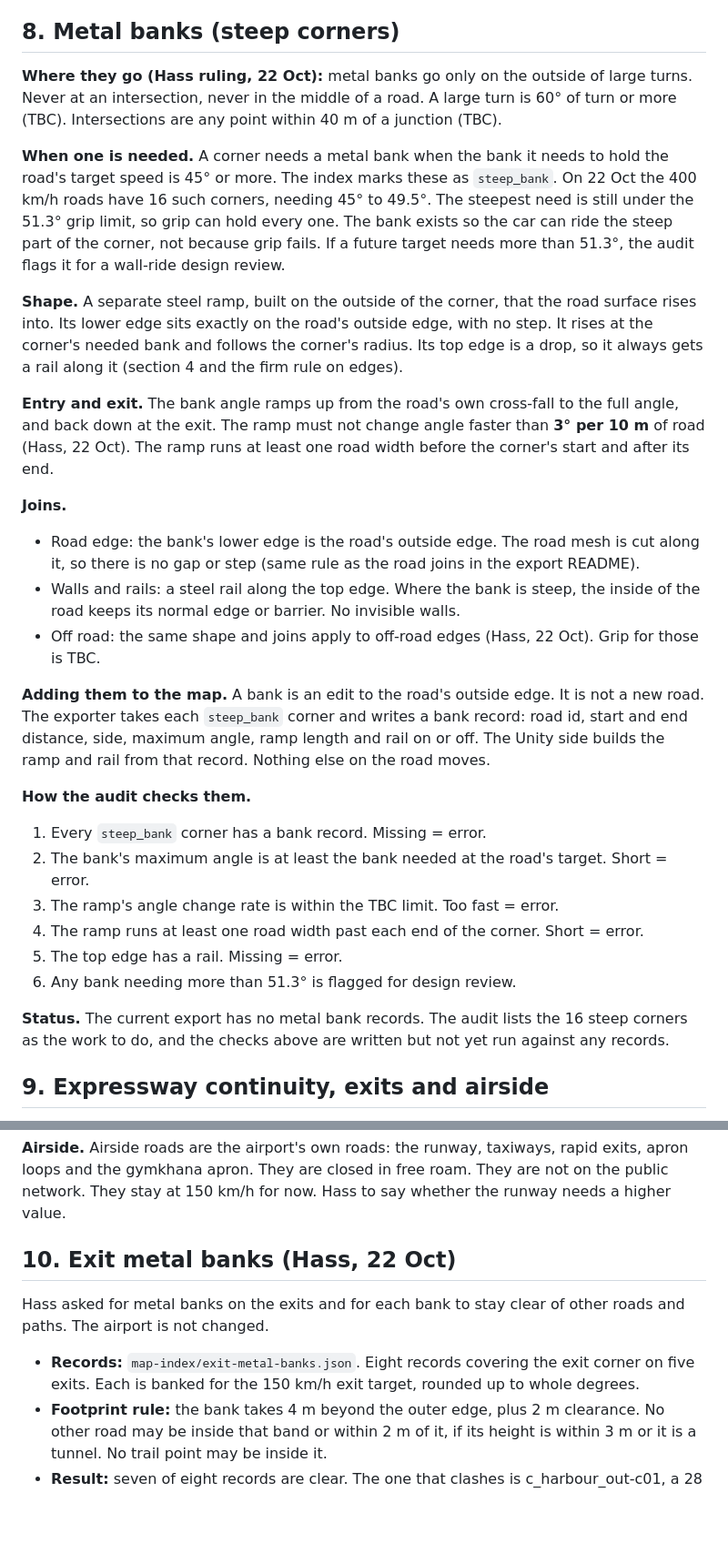
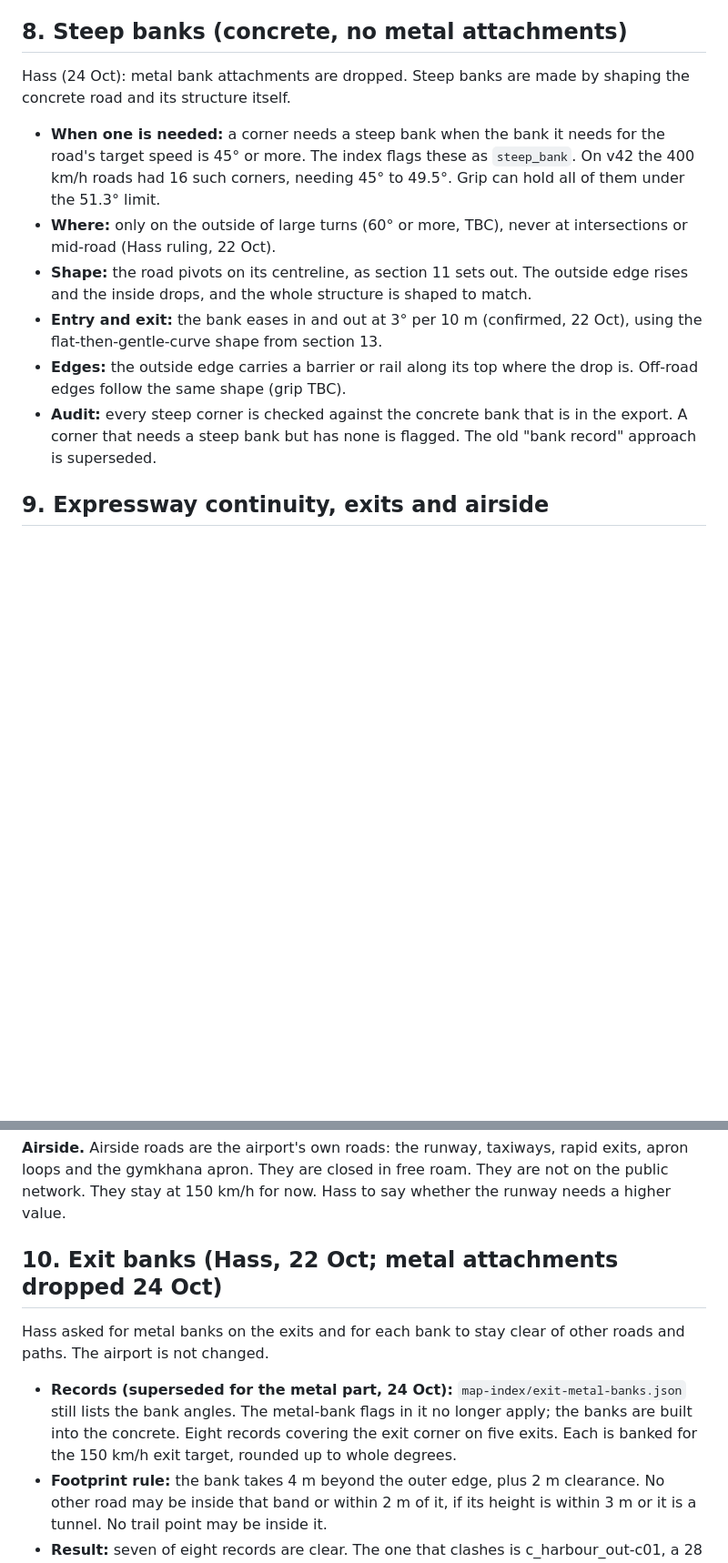
Before and after one commit to lampshadelight/terminal-island, a Markdown page: racing-game/design/map-rules.md, 2 parts joined by grey strips. Shown at 91% size. Drawn GitHub-style; blank space fills up the shorter version.

Commit message:
Replace metal bank section: banks are concrete, metal attachments dropped
Claude-Session: https://claude.ai/code/session_01AGQwxsDPajJsDysA3PDSS6

```diff
--- a/racing-game/design/map-rules.md
+++ b/racing-game/design/map-rules.md
@@ -65,32 +65,16 @@ Sealed road, dirt, sand, wet sand, rock, loose rock, grass and snow. The export'
 - Sign check of the bank convention.
 - Trail audit: the trail index is not built yet. It needs trail widths and clearance checks.
 
-## 8. Metal banks (steep corners)
+## 8. Steep banks (concrete, no metal attachments)
 
-**Where they go (Hass ruling, 22 Oct):** metal banks go only on the outside of large turns. Never at an intersection, never in the middle of a road. A large turn is 60° of turn or more (TBC). Intersections are any point within 40 m of a junction (TBC).
+Hass (24 Oct): metal bank attachments are dropped. Steep banks are made by shaping the concrete road and its structure itself.
 
-**When one is needed.** A corner needs a metal bank when the bank it needs to hold the road's target speed is 45° or more. The index marks these as `steep_bank`. On 22 Oct the 400 km/h roads have 16 such corners, needing 45° to 49.5°. The steepest need is still under the 51.3° grip limit, so grip can hold every one. The bank exists so the car can ride the steep part of the corner, not because grip fails. If a future target needs more than 51.3°, the audit flags it for a wall-ride design review.
-
-**Shape.** A separate steel ramp, built on the outside of the corner, that the road surface rises into. Its lower edge sits exactly on the road's outside edge, with no step. It rises at the corner's needed bank and follows the corner's radius. Its top edge is a drop, so it always gets a rail along it (section 4 and the firm rule on edges).
-
-**Entry and exit.** The bank angle ramps up from the road's own cross-fall to the full angle, and back down at the exit. The ramp must not change angle faster than **3° per 10 m** of road (Hass, 22 Oct). The ramp runs at least one road width before the corner's start and after its end.
-
-**Joins.**
-- Road edge: the bank's lower edge is the road's outside edge. The road mesh is cut along it, so there is no gap or step (same rule as the road joins in the export README).
-- Walls and rails: a steel rail along the top edge. Where the bank is steep, the inside of the road keeps its normal edge or barrier. No invisible walls.
-- Off road: the same shape and joins apply to off-road edges (Hass, 22 Oct). Grip for those is TBC.
-
-**Adding them to the map.** A bank is an edit to the road's outside edge. It is not a new road. The exporter takes each `steep_bank` corner and writes a bank record: road id, start and end distance, side, maximum angle, ramp length and rail on or off. The Unity side builds the ramp and rail from that record. Nothing else on the road moves.
-
-**How the audit checks them.**
-1. Every `steep_bank` corner has a bank record. Missing = error.
-2. The bank's maximum angle is at least the bank needed at the road's target. Short = error.
-3. The ramp's angle change rate is within the TBC limit. Too fast = error.
-4. The ramp runs at least one road width past each end of the corner. Short = error.
-5. The top edge has a rail. Missing = error.
-6. Any bank needing more than 51.3° is flagged for design review.
-
-**Status.** The current export has no metal bank records. The audit lists the 16 steep corners as the work to do, and the checks above are written but not yet run against any records.
+- **When one is needed:** a corner needs a steep bank when the bank it needs for the road's target speed is 45° or more. The index flags these as `steep_bank`. On v42 the 400 km/h roads had 16 such corners, needing 45° to 49.5°. Grip can hold all of them under the 51.3° limit.
+- **Where:** only on the outside of large turns (60° or more, TBC), never at intersections or mid-road (Hass ruling, 22 Oct).
+- **Shape:** the road pivots on its centreline, as section 11 sets out. The outside edge rises and the inside drops, and the whole structure is shaped to match.
+- **Entry and exit:** the bank eases in and out at 3° per 10 m (confirmed, 22 Oct), using the flat-then-gentle-curve shape from section 13.
+- **Edges:** the outside edge carries a barrier or rail along its top where the drop is. Off-road edges follow the same shape (grip TBC).
+- **Audit:** every steep corner is checked against the concrete bank that is in the export. A corner that needs a steep bank but has none is flagged. The old "bank record" approach is superseded.
 
 ## 9. Expressway continuity, exits and airside
 
@@ -123,11 +107,11 @@ The brake zone is 730 to 770 m. Some exits have no road like that before them. T
 
 **Airside.** Airside roads are the airport's own roads: the runway, taxiways, rapid exits, apron loops and the gymkhana apron. They are closed in free roam. They are not on the public network. They stay at 150 km/h for now. Hass to say whether the runway needs a higher value.
 
-## 10. Exit metal banks (Hass, 22 Oct)
+## 10. Exit banks (Hass, 22 Oct; metal attachments dropped 24 Oct)
 
 Hass asked for metal banks on the exits and for each bank to stay clear of other roads and paths. The airport is not changed.
 
-- **Records:** `map-index/exit-metal-banks.json`. Eight records covering the exit corner on five exits. Each is banked for the 150 km/h exit target, rounded up to whole degrees.
+- **Records (superseded for the metal part, 24 Oct):** `map-index/exit-metal-banks.json` still lists the bank angles. The metal-bank flags in it no longer apply; the banks are built into the concrete. Eight records covering the exit corner on five exits. Each is banked for the 150 km/h exit target, rounded up to whole degrees.
 - **Footprint rule:** the bank takes 4 m beyond the outer edge, plus 2 m clearance. No other road may be inside that band or within 2 m of it, if its height is within 3 m or it is a tunnel. No trail point may be inside it.
 - **Result:** seven of eight records are clear. The one that clashes is c_harbour_out-c01, a 28 m quick right at 43°. Its outer band would cover c_harbour_in, a one-way slip. **Decided (Hass, 22 Oct): move c_harbour_in.** This is a map change for the export owner. The bank stays at 43° and the corner keeps its speed. The c_harbour_out record stays blocked until the move is in the export and the footprint check passes again.
 - **Airport:** not checked or changed.
```
